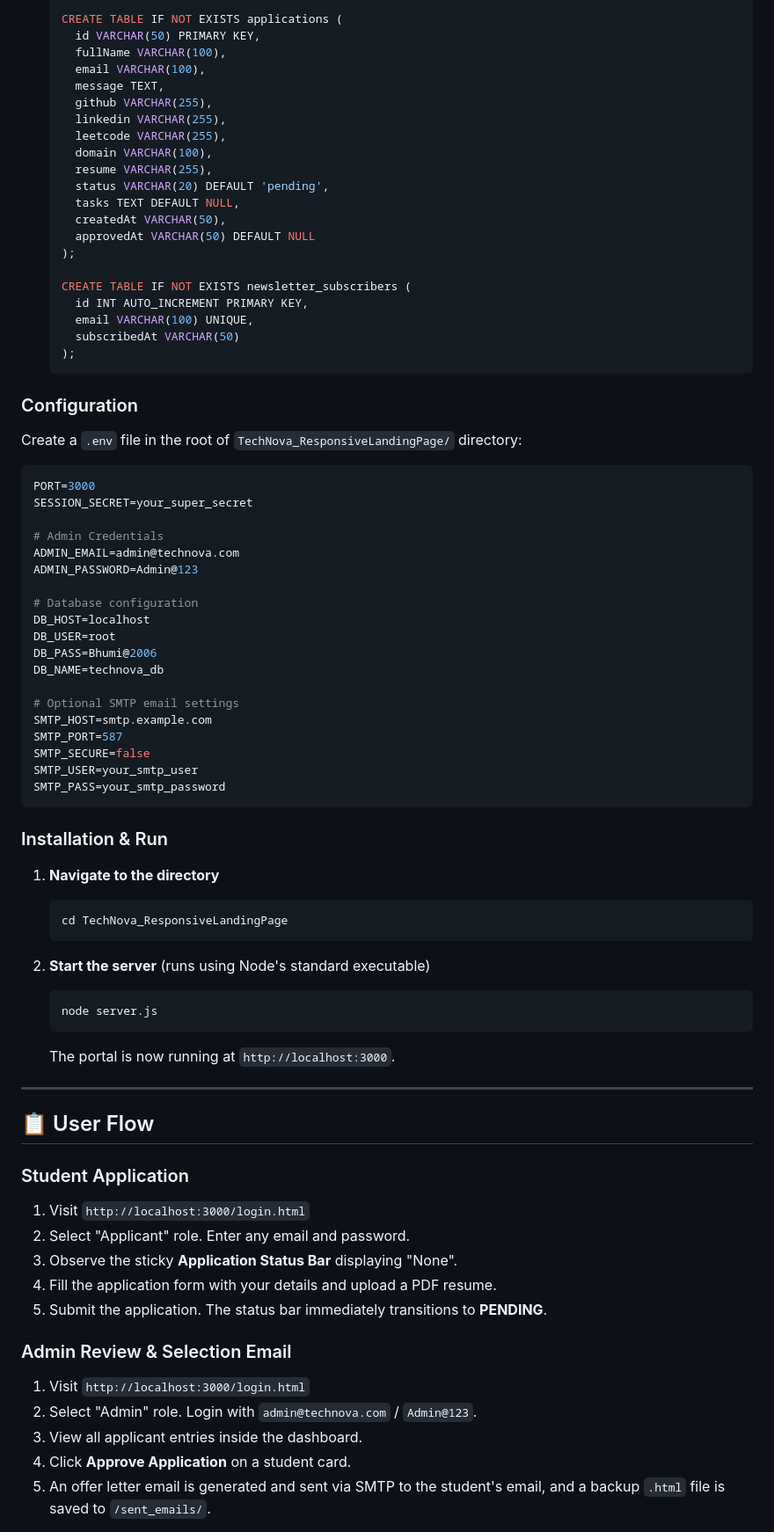
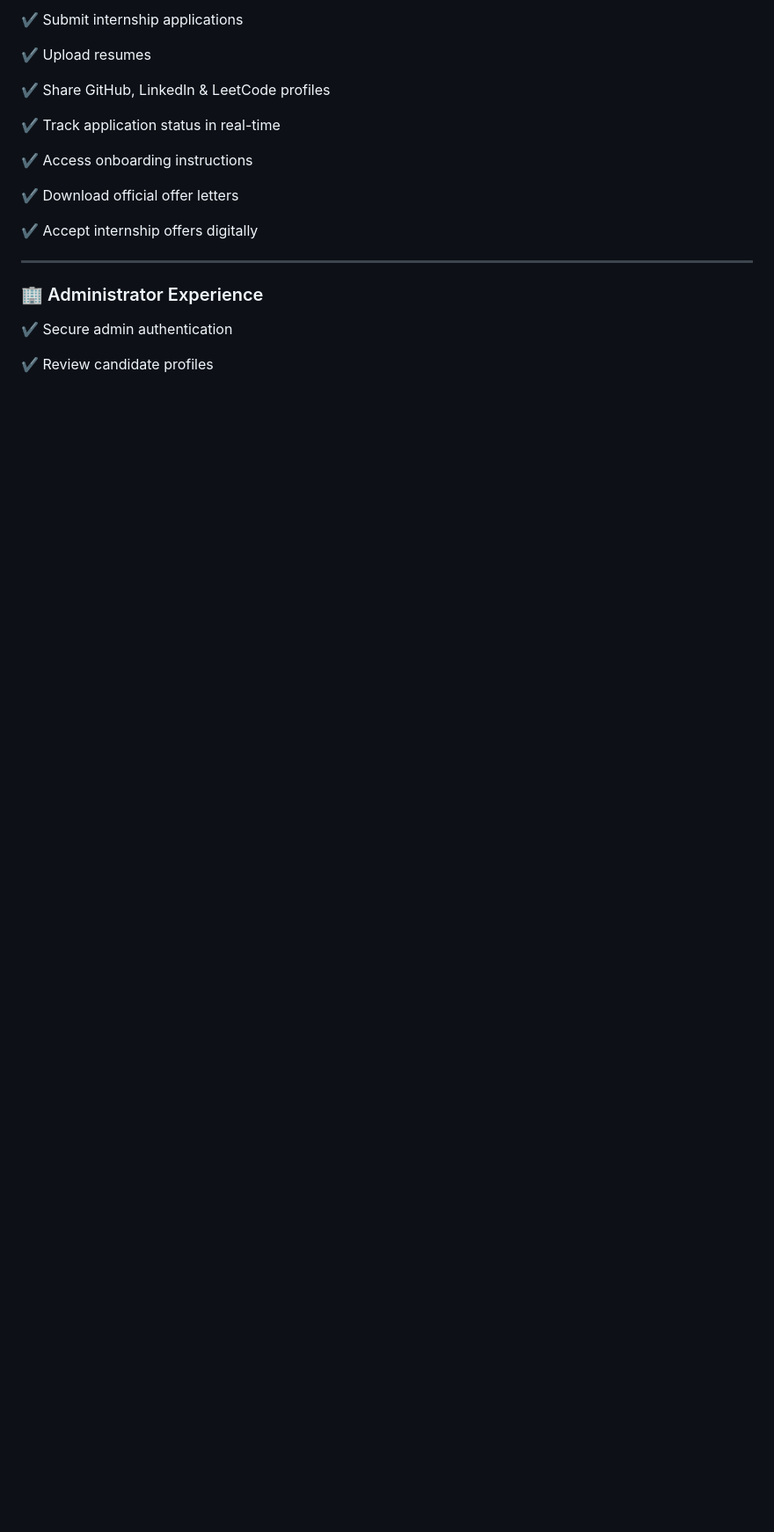
Before and after one commit to bhumisingh200/TechNova_ResponsiveLandingPage, a Markdown page: README.md, the part around one of its changes. Shown at 88% size. GitHub-like rendering; blank space fills up the shorter version.

````diff
--- a/README.md
+++ b/README.md
@@ -52,79 +32,23 @@ Ensure your local MySQL service is running and configure the schema:
 
-   CREATE TABLE IF NOT EXISTS applications (
-     id VARCHAR(50) PRIMARY KEY,
-     fullName VARCHAR(100),
-     email VARCHAR(100),
-     message TEXT,
-     github VARCHAR(255),
-     linkedin VARCHAR(255),
-     leetcode VARCHAR(255),
-     domain VARCHAR(100),
-     resume VARCHAR(255),
-     status VARCHAR(20) DEFAULT 'pending',
-     tasks TEXT DEFAULT NULL,
-     createdAt VARCHAR(50),
-     approvedAt VARCHAR(50) DEFAULT NULL
-   );
+✔ Submit internship applications
 
-   CREATE TABLE IF NOT EXISTS newsletter_subscribers (
-     id INT AUTO_INCREMENT PRIMARY KEY,
-     email VARCHAR(100) UNIQUE,
-     subscribedAt VARCHAR(50)
-   );
-   ```
+✔ Upload resumes
 
-### Configuration
-Create a `.env` file in the root of `TechNova_ResponsiveLandingPage/` directory:
-```env
-PORT=3000
-SESSION_SECRET=your_super_secret
+✔ Share GitHub, LinkedIn & LeetCode profiles
 
-# Admin Credentials
-ADMIN_EMAIL=admin@technova.com
-ADMIN_PASSWORD=Admin@123
+✔ Track application status in real-time
 
-# Database configuration
-DB_HOST=localhost
-DB_USER=root
-DB_PASS=Bhumi@2006
-DB_NAME=technova_db
+✔ Access onboarding instructions
 
-# Optional SMTP email settings
-SMTP_HOST=smtp.example.com
-SMTP_PORT=587
-SMTP_SECURE=false
-SMTP_USER=your_smtp_user
-SMTP_PASS=your_smtp_password
-```
+✔ Download official offer letters
 
-### Installation & Run
-
-1. **Navigate to the directory**
-   ```bash
-   cd TechNova_ResponsiveLandingPage
-   ```
-
-2. **Start the server** (runs using Node's standard executable)
-   ```bash
-   node server.js
-   ```
-   The portal is now running at `http://localhost:3000`.
+✔ Accept internship offers digitally
 
 ---
 
-## 📋 User Flow
+### 🏢 Administrator Experience
 
-### Student Application
-1. Visit `http://localhost:3000/login.html`
-2. Select "Applicant" role. Enter any email and password.
-3. Observe the sticky **Application Status Bar** displaying "None".
-4. Fill the application form with your details and upload a PDF resume.
-5. Submit the application. The status bar immediately transitions to **PENDING**.
+✔ Secure admin authentication
 
-### Admin Review & Selection Email
-1. Visit `http://localhost:3000/login.html`
-2. Select "Admin" role. Login with `admin@technova.com` / `Admin@123`.
-3. View all applicant entries inside the dashboard.
-4. Click **Approve Application** on a student card.
-5. An offer letter email is generated and sent via SMTP to the student's email, and a backup `.html` file is saved to `/sent_emails/`.
+✔ Review candidate profiles
 
````
Also changed, not shown: other parts of README.md (+466 -61 lines).
